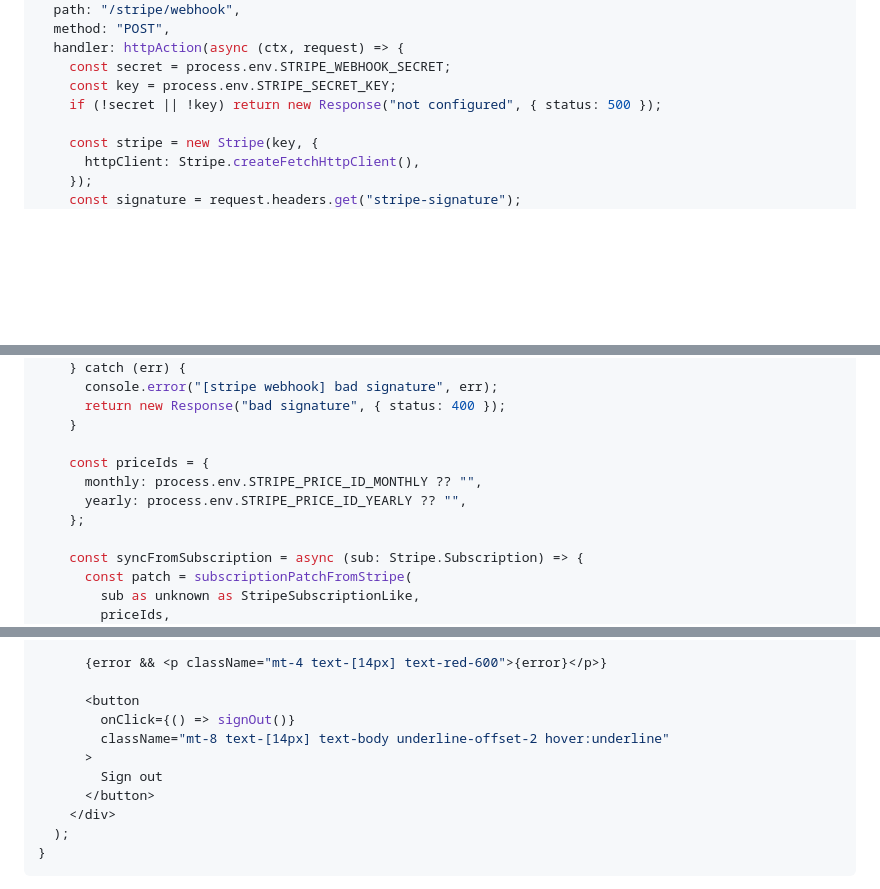
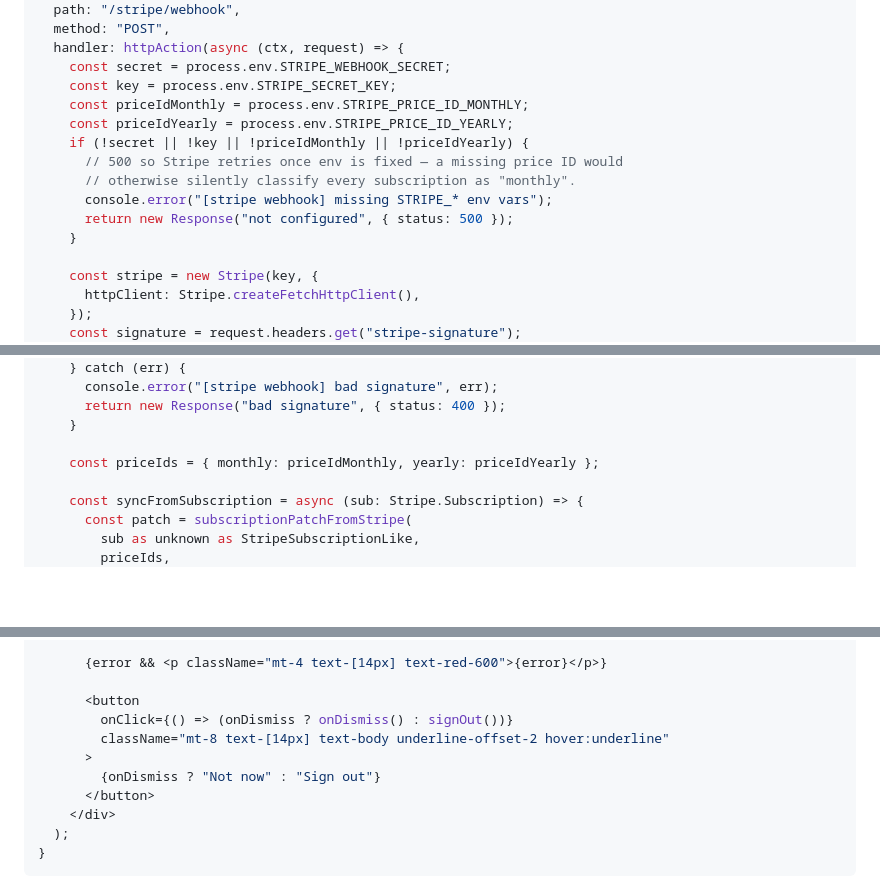
Before and after one commit to offerbee-ai/Offerbee, a Markdown page: docs/plans/2026-07-20-stripe-subscriptions.md, 3 parts joined by grey strips. GitHub-like rendering; blank space fills up the shorter version.

```diff
--- a/docs/plans/2026-07-20-stripe-subscriptions.md
+++ b/docs/plans/2026-07-20-stripe-subscriptions.md
@@ -622,7 +624,14 @@ http.route({
   handler: httpAction(async (ctx, request) => {
     const secret = process.env.STRIPE_WEBHOOK_SECRET;
     const key = process.env.STRIPE_SECRET_KEY;
-    if (!secret || !key) return new Response("not configured", { status: 500 });
+    const priceIdMonthly = process.env.STRIPE_PRICE_ID_MONTHLY;
+    const priceIdYearly = process.env.STRIPE_PRICE_ID_YEARLY;
+    if (!secret || !key || !priceIdMonthly || !priceIdYearly) {
+      // 500 so Stripe retries once env is fixed — a missing price ID would
+      // otherwise silently classify every subscription as "monthly".
+      console.error("[stripe webhook] missing STRIPE_* env vars");
+      return new Response("not configured", { status: 500 });
+    }
 
     const stripe = new Stripe(key, {
       httpClient: Stripe.createFetchHttpClient(),
@@ -644,10 +653,7 @@ http.route({
       return new Response("bad signature", { status: 400 });
     }
 
-    const priceIds = {
-      monthly: process.env.STRIPE_PRICE_ID_MONTHLY ?? "",
-      yearly: process.env.STRIPE_PRICE_ID_YEARLY ?? "",
-    };
+    const priceIds = { monthly: priceIdMonthly, yearly: priceIdYearly };
 
     const syncFromSubscription = async (sub: Stripe.Subscription) => {
       const patch = subscriptionPatchFromStripe(
@@ -849,10 +863,10 @@ export function Paywall({ trialEndsAt }: { trialEndsAt: number | null }) {
       {error && <p className="mt-4 text-[14px] text-red-600">{error}</p>}
 
       <button
-        onClick={() => signOut()}
+        onClick={() => (onDismiss ? onDismiss() : signOut())}
         className="mt-8 text-[14px] text-body underline-offset-2 hover:underline"
       >
-        Sign out
+        {onDismiss ? "Not now" : "Sign out"}
       </button>
     </div>
   );
```
Also changed, not shown: other parts of docs/plans/2026-07-20-stripe-subscriptions.md (+63 -7 lines), docs/specs/2026-07-20-stripe-subscriptions-design.md (+2 -2 lines).
